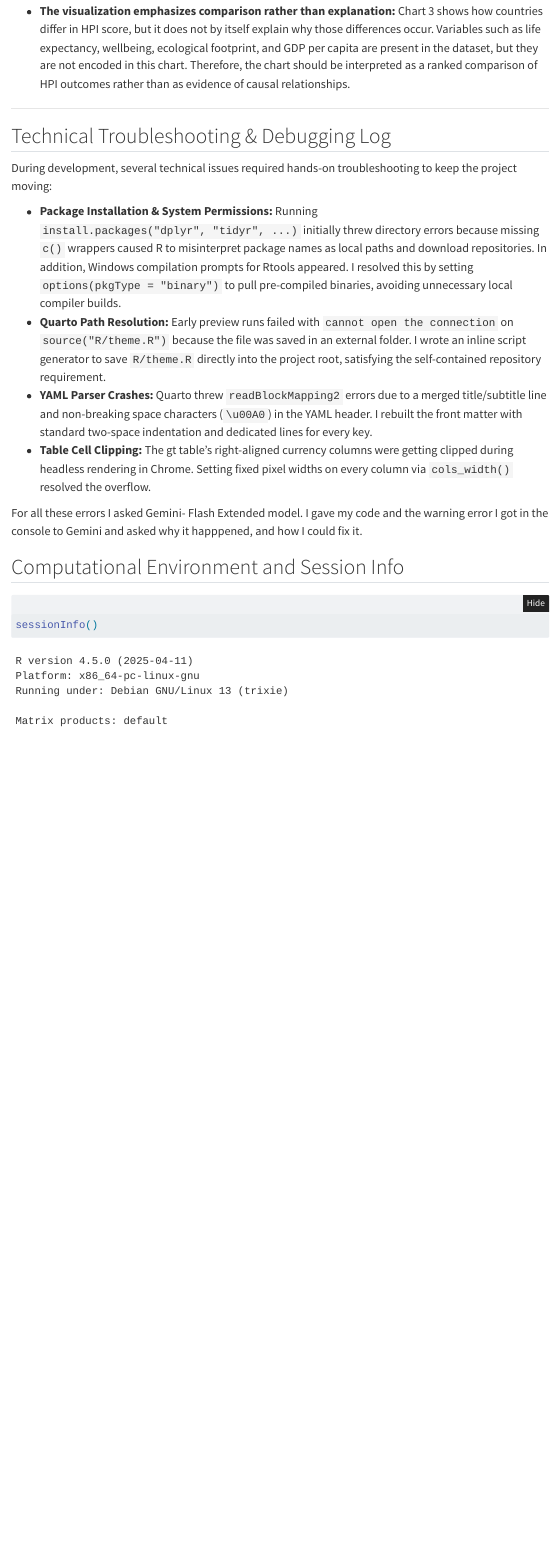
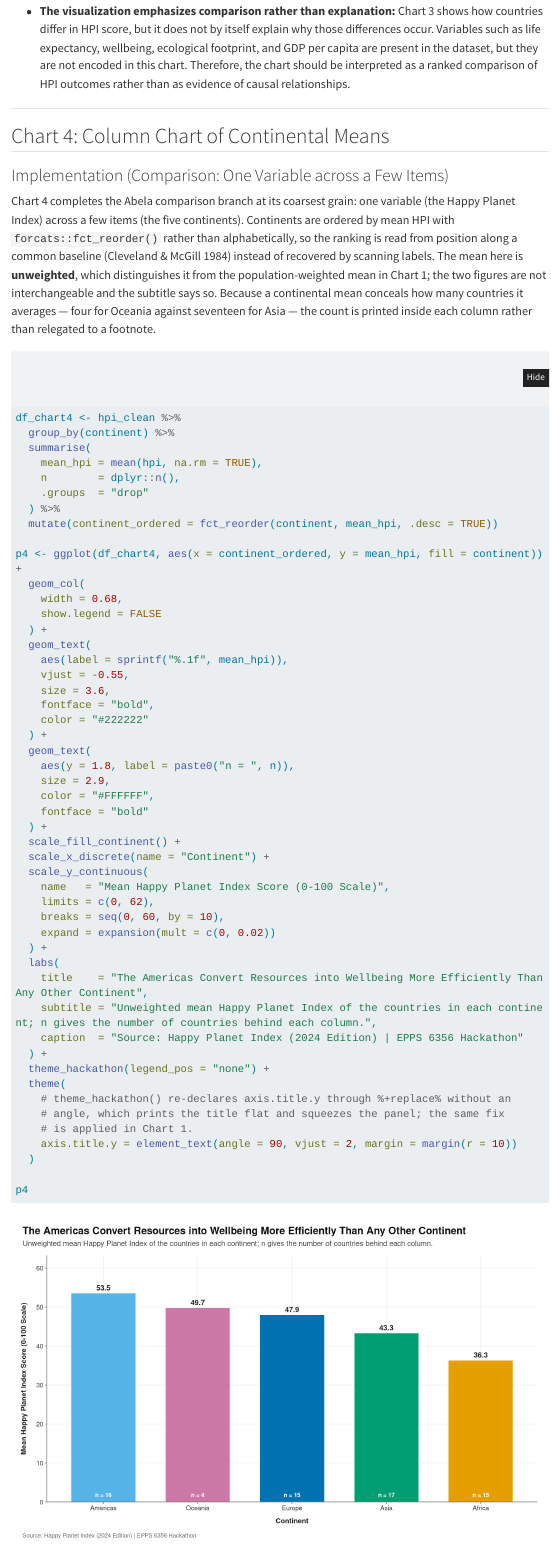
Before and after one commit to nedretsencavus/portfolio, a Quarto document (assignments/assign04.qmd): the page in a window 1100 px wide, from 11320 px down. Rendered offline with R 4.5, knitr and Pandoc in place of Quarto, with nearby package versions; some code elsewhere in the file could not run offline; menus at the side of the page are left out; long lines of code are wrapped.

Commit message:
Add Chart 4 section (continental means) to the hackathon report

````diff
--- a/assignments/assign04.qmd
+++ b/assignments/assign04.qmd
@@ -437,3 +437,64 @@ p3_redesign
 
 ------------------------------------------------------------------------
 
+## Chart 4: Column Chart of Continental Means
+
+### Implementation (Comparison: One Variable across a Few Items)
+
+Chart 4 completes the Abela comparison branch at its coarsest grain: one variable (the Happy Planet Index) across a few items (the five continents). Continents are ordered by mean HPI with `forcats::fct_reorder()` rather than alphabetically, so the ranking is read from position along a common baseline (Cleveland & McGill 1984) instead of recovered by scanning labels. The mean here is **unweighted**, which distinguishes it from the population-weighted mean in Chart 1; the two figures are not interchangeable and the subtitle says so. Because a continental mean conceals how many countries it averages — four for Oceania against seventeen for Asia — the count is printed inside each column rather than relegated to a footnote.
+
+```{r}
+#| label: chart-4-continent-means
+#| code-summary: "Render Chart 4: geom_col() Continental Means with Embedded Counts"
+#| fig-width: 10.5
+#| fig-height: 6.5
+
+df_chart4 <- hpi_clean %>%
+  group_by(continent) %>%
+  summarise(
+    mean_hpi = mean(hpi, na.rm = TRUE),
+    n        = dplyr::n(),
+    .groups  = "drop"
+  ) %>%
+  mutate(continent_ordered = fct_reorder(continent, mean_hpi, .desc = TRUE))
+
+p4 <- ggplot(df_chart4, aes(x = continent_ordered, y = mean_hpi, fill = continent)) +
+  geom_col(
+    width = 0.68,
+    show.legend = FALSE
+  ) +
+  geom_text(
+    aes(label = sprintf("%.1f", mean_hpi)),
+    vjust = -0.55,
+    size = 3.6,
+    fontface = "bold",
+    color = "#222222"
+  ) +
+  geom_text(
+    aes(y = 1.8, label = paste0("n = ", n)),
+    size = 2.9,
+    color = "#FFFFFF",
+    fontface = "bold"
+  ) +
+  scale_fill_continent() +
+  scale_x_discrete(name = "Continent") +
+  scale_y_continuous(
+    name   = "Mean Happy Planet Index Score (0-100 Scale)",
+    limits = c(0, 62),
+    breaks = seq(0, 60, by = 10),
+    expand = expansion(mult = c(0, 0.02))
+  ) +
+  labs(
+    title    = "The Americas Convert Resources into Wellbeing More Efficiently Than Any Other Continent",
+    subtitle = "Unweighted mean Happy Planet Index of the countries in each continent; n gives the number of countries behind each column.",
+    caption  = "Source: Happy Planet Index (2024 Edition) | EPPS 6356 Hackathon"
+  ) +
+  theme_hackathon(legend_pos = "none") +
+  theme(
+    # theme_hackathon() re-declares axis.title.y through %+replace% without an
+    # angle, which prints the title flat and squeezes the panel; the same fix
+    # is applied in Chart 1.
+    axis.title.y = element_text(angle = 90, vjust = 2, margin = margin(r = 10))
+  )
+
+p4
````
Also changed, not shown: docs/search.json, assignments/assign04.qmd (11 more changed lines), 3 other files.
